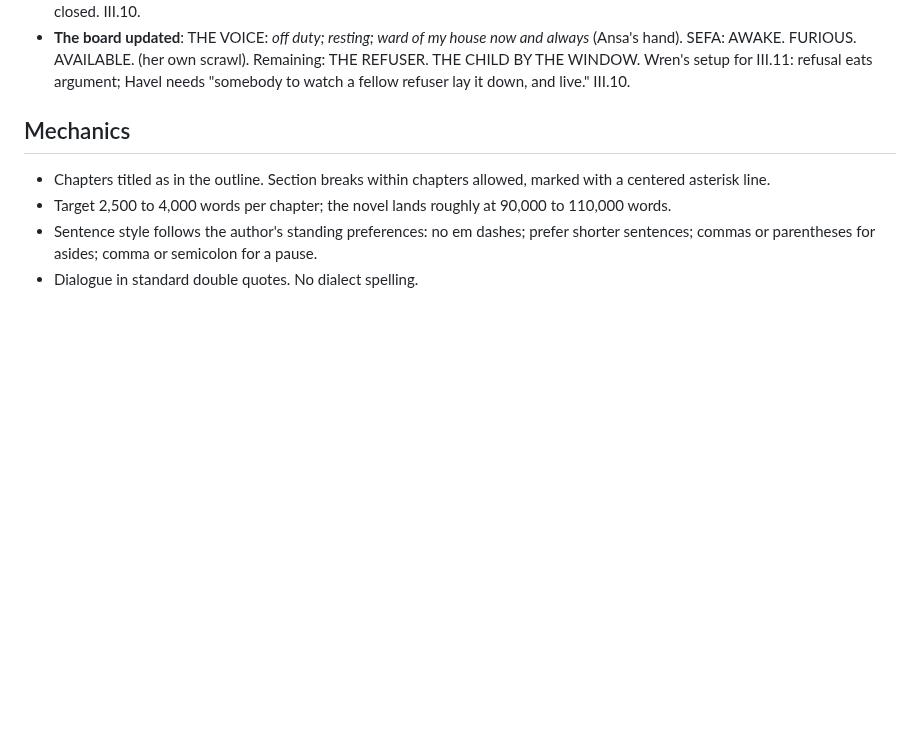
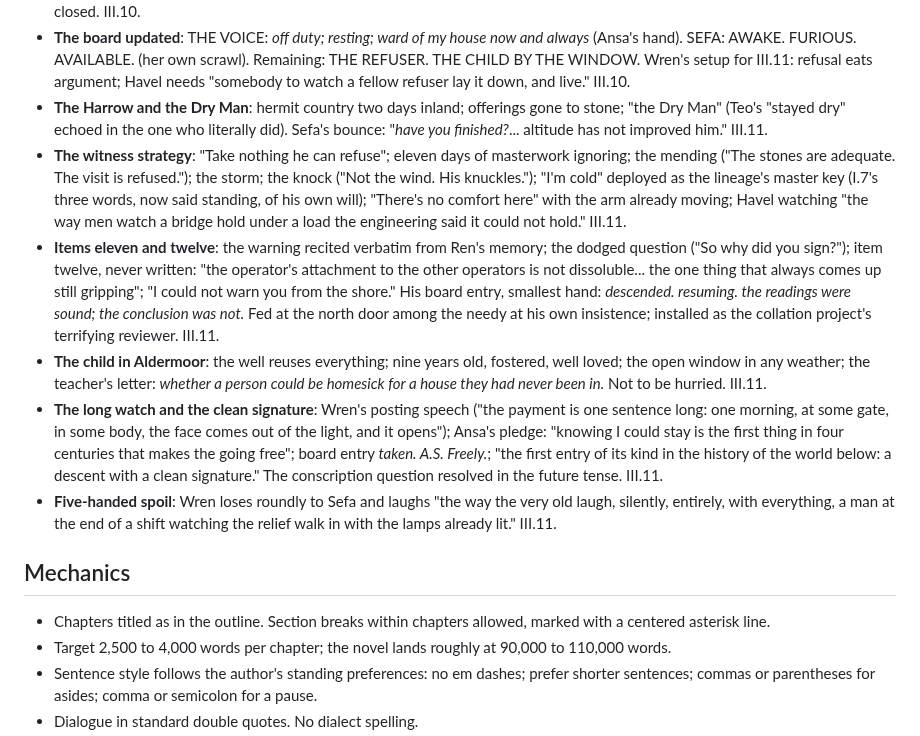
Before and after one commit to BruceEckel/TheWell, a Markdown page: planning/style.md, the part around the change. Rendered like a GitHub page; blank space fills up the shorter version.

Commit message:
Act III chapter 11 draft: Havel and the cost; item twelve; the descent with a clean signature
Co-Authored-By: Claude Fable 5 <noreply@anthropic.com>

```diff
--- a/planning/style.md
+++ b/planning/style.md
@@ -244,6 +244,12 @@ Rules: motifs recur without comment; they are never explained; each recurrence i
 - **Sefa (Vess)**: placard DON'T KNEEL. STAND.; the key is her tribunal speech returned verbatim plus the verdict: "you won... You have spent four hundred years picketing your own victory. It was never against. It was for." Her wound named: "Nobody came... nobody, in four hundred years, ever once came and said we heard you." III.10.
 - **The reunion**: the placard laid flat "with a care that was almost ceremony"; the Voice takes Sefa's face in both hands and cries the cry once, softly, to its own maker, "off duty at last, out the floor"; "I do. God help me. I do now." The oldest debris in the book, closed. III.10.
 - **The board updated**: THE VOICE: *off duty; resting; ward of my house now and always* (Ansa's hand). SEFA: AWAKE. FURIOUS. AVAILABLE. (her own scrawl). Remaining: THE REFUSER. THE CHILD BY THE WINDOW. Wren's setup for III.11: refusal eats argument; Havel needs "somebody to watch a fellow refuser lay it down, and live." III.10.
+- **The Harrow and the Dry Man**: hermit country two days inland; offerings gone to stone; "the Dry Man" (Teo's "stayed dry" echoed in the one who literally did). Sefa's bounce: "*have you finished?*... altitude has not improved him." III.11.
+- **The witness strategy**: "Take nothing he can refuse"; eleven days of masterwork ignoring; the mending ("The stones are adequate. The visit is refused."); the storm; the knock ("Not the wind. His knuckles."); "I'm cold" deployed as the lineage's master key (I.7's three words, now said standing, of his own will); "There's no comfort here" with the arm already moving; Havel watching "the way men watch a bridge hold under a load the engineering said it could not hold." III.11.
+- **Items eleven and twelve**: the warning recited verbatim from Ren's memory; the dodged question ("So why did you sign?"); item twelve, never written: "the operator's attachment to the other operators is not dissoluble... the one thing that always comes up still gripping"; "I could not warn you from the shore." His board entry, smallest hand: *descended. resuming. the readings were sound; the conclusion was not.* Fed at the north door among the needy at his own insistence; installed as the collation project's terrifying reviewer. III.11.
+- **The child in Aldermoor**: the well reuses everything; nine years old, fostered, well loved; the open window in any weather; the teacher's letter: *whether a person could be homesick for a house they had never been in.* Not to be hurried. III.11.
+- **The long watch and the clean signature**: Wren's posting speech ("the payment is one sentence long: one morning, at some gate, in some body, the face comes out of the light, and it opens"); Ansa's pledge: "knowing I could stay is the first thing in four centuries that makes the going free"; board entry *taken. A.S. Freely.*; "the first entry of its kind in the history of the world below: a descent with a clean signature." The conscription question resolved in the future tense. III.11.
+- **Five-handed spoil**: Wren loses roundly to Sefa and laughs "the way the very old laugh, silently, entirely, with everything, a man at the end of a shift watching the relief walk in with the lamps already lit." III.11.
 
 ## Mechanics
 
```
Also changed, not shown: manuscript/act3-ch11-the-campaign-havel.md (added, +71 -0 lines).
